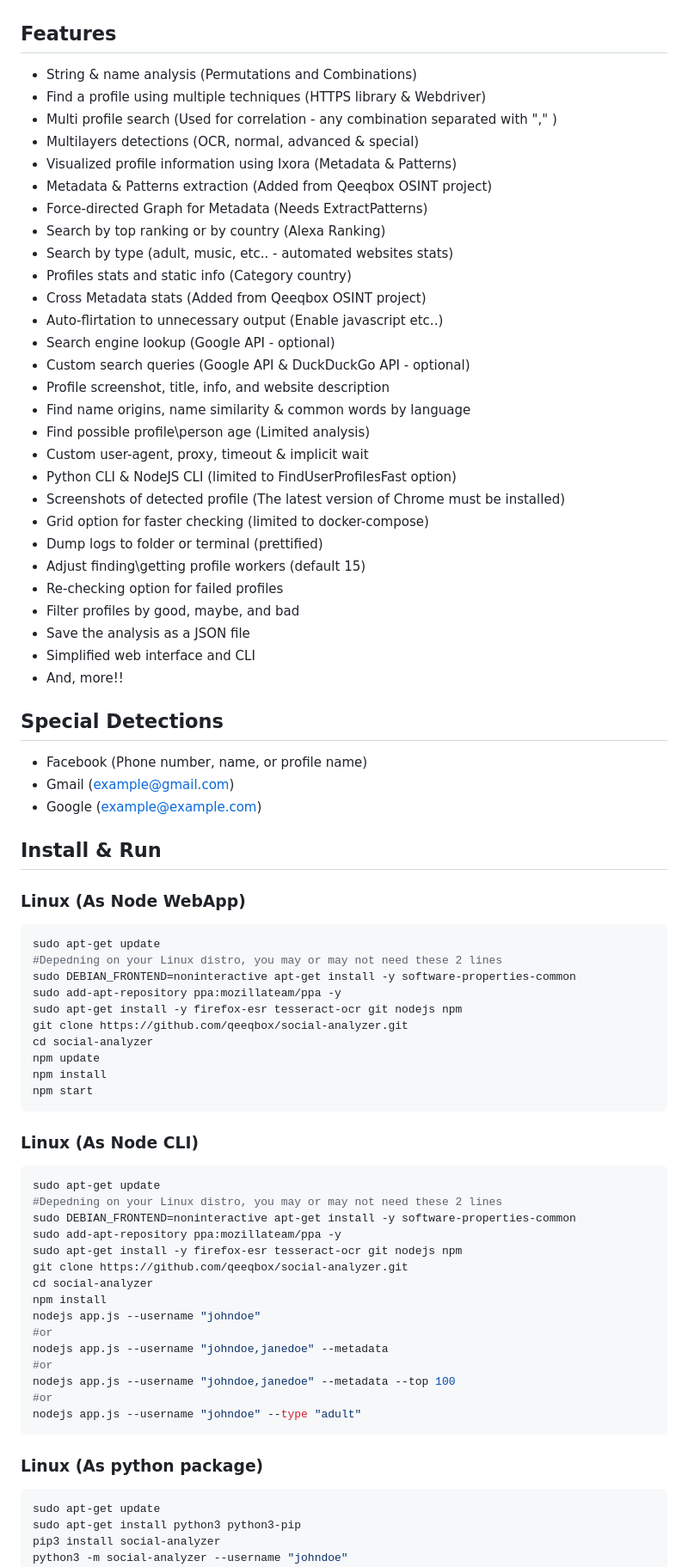
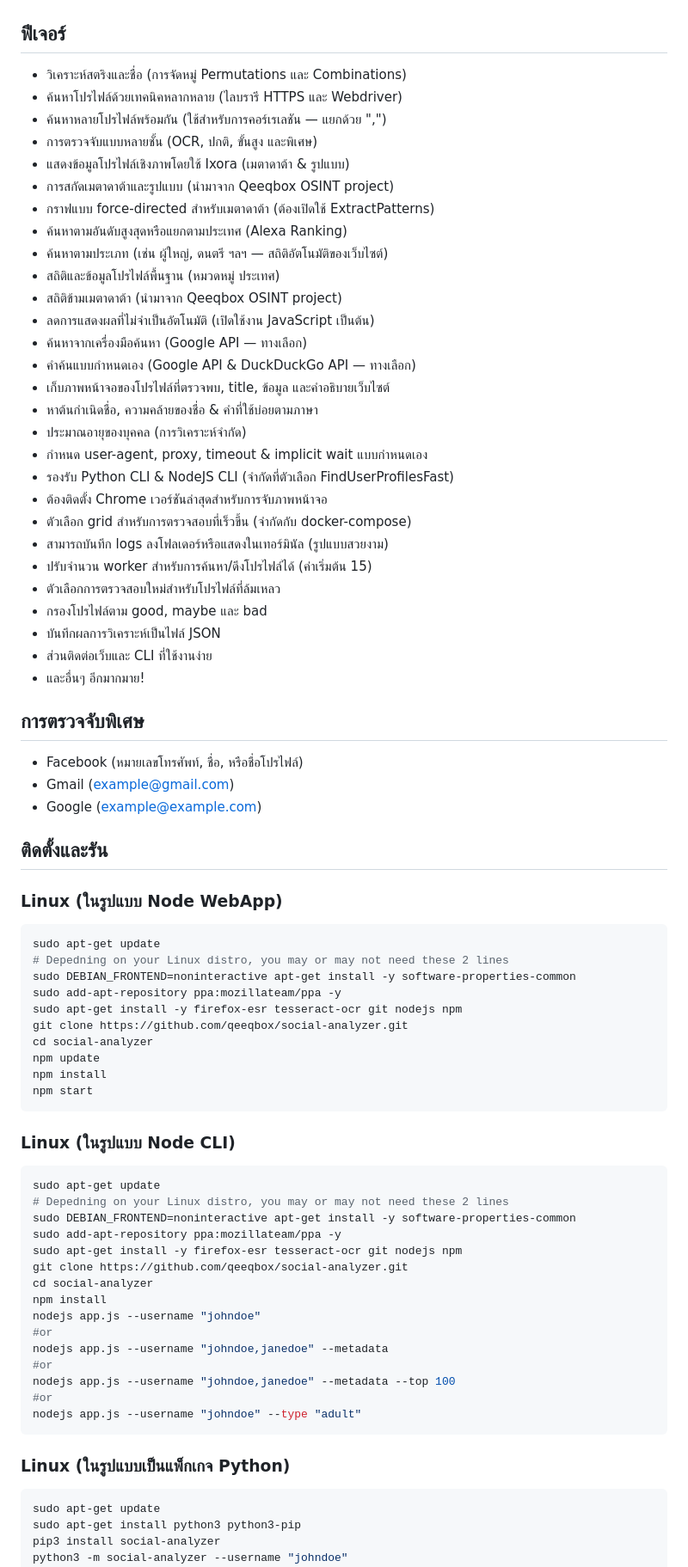
Before and after one commit to qeeqbox/social-analyzer, a Markdown page: README.md, the part around one of its changes. Shown at 86% size. GitHub-like rendering.

Commit message:
Translate README content to Thai and format updates
Updated README.md to translate content into Thai and improve formatting.

````diff
--- a/README.md
+++ b/README.md
@@ -23,46 +22,46 @@ Standard localhost WEB APP url: http://0.0.0.0:9005/app.html
 ## CLI
 <img src="https://raw.githubusercontent.com/qeeqbox/social-analyzer/main/readme/cli.gif" style="max-width:768px"/>
 
-## Features
-- String & name analysis (Permutations and Combinations)
-- Find a profile using multiple techniques (HTTPS library & Webdriver)
-- Multi profile search (Used for correlation - any combination separated with "," )
-- Multilayers detections (OCR, normal, advanced & special)
-- Visualized profile information using Ixora (Metadata & Patterns)
-- Metadata & Patterns extraction (Added from Qeeqbox OSINT project)
-- Force-directed Graph for Metadata (Needs ExtractPatterns)
-- Search by top ranking or by country (Alexa Ranking)
-- Search by type (adult, music, etc.. - automated websites stats)
-- Profiles stats and static info (Category country)
-- Cross Metadata stats (Added from Qeeqbox OSINT project)
-- Auto-flirtation to unnecessary output (Enable javascript etc..)
-- Search engine lookup (Google API - optional)
-- Custom search queries (Google API & DuckDuckGo API - optional)
-- Profile screenshot, title, info, and website description
-- Find name origins, name similarity & common words by language
-- Find possible profile\person age (Limited analysis)
-- Custom user-agent, proxy, timeout & implicit wait
-- Python CLI & NodeJS CLI (limited to FindUserProfilesFast option)
-- Screenshots of detected profile (The latest version of Chrome must be installed)
-- Grid option for faster checking (limited to docker-compose)
-- Dump logs to folder or terminal (prettified)
-- Adjust finding\getting profile workers (default 15)
-- Re-checking option for failed profiles
-- Filter profiles by good, maybe, and bad
-- Save the analysis as a JSON file
-- Simplified web interface and CLI
-- And, more!!
+## ฟีเจอร์
+- วิเคราะห์สตริงและชื่อ (การจัดหมู่ Permutations และ Combinations)
+- ค้นหาโปรไฟล์ด้วยเทคนิคหลากหลาย (ไลบรารี HTTPS และ Webdriver)
+- ค้นหาหลายโปรไฟล์พร้อมกัน (ใช้สำหรับการคอร์เรเลชัน — แยกด้วย ",")
+- การตรวจจับแบบหลายชั้น (OCR, ปกติ, ขั้นสูง และพิเศษ)
+- แสดงข้อมูลโปรไฟล์เชิงภาพโดยใช้ Ixora (เมตาดาต้า & รูปแบบ)
+- การสกัดเมตาดาต้าและรูปแบบ (นำมาจาก Qeeqbox OSINT project)
+- กราฟแบบ force-directed สำหรับเมตาดาต้า (ต้องเปิดใช้ ExtractPatterns)
+- ค้นหาตามอันดับสูงสุดหรือแยกตามประเทศ (Alexa Ranking)
+- ค้นหาตามประเภท (เช่น ผู้ใหญ่, ดนตรี ฯลฯ — สถิติอัตโนมัติของเว็บไซต์)
+- สถิติและข้อมูลโปรไฟล์พื้นฐาน (หมวดหมู่ ประเทศ)
+- สถิติข้ามเมตาดาต้า (นำมาจาก Qeeqbox OSINT project)
+- ลดการแสดงผลที่ไม่จำเป็นอัตโนมัติ (เปิดใช้งาน JavaScript เป็นต้น)
+- ค้นหาจากเครื่องมือค้นหา (Google API — ทางเลือก)
+- คำค้นแบบกำหนดเอง (Google API & DuckDuckGo API — ทางเลือก)
+- เก็บภาพหน้าจอของโปรไฟล์ที่ตรวจพบ, title, ข้อมูล และคำอธิบายเว็บไซต์
+- หาต้นกำเนิดชื่อ, ความคล้ายของชื่อ & คำที่ใช้บ่อยตามภาษา
+- ประมาณอายุของบุคคล (การวิเคราะห์จำกัด)
+- กำหนด user-agent, proxy, timeout & implicit wait แบบกำหนดเอง
+- รองรับ Python CLI & NodeJS CLI (จำกัดที่ตัวเลือก FindUserProfilesFast)
+- ต้องติดตั้ง Chrome เวอร์ชันล่าสุดสำหรับการจับภาพหน้าจอ
+- ตัวเลือก grid สำหรับการตรวจสอบที่เร็วขึ้น (จำกัดกับ docker-compose)
+- สามารถบันทึก logs ลงโฟลเดอร์หรือแสดงในเทอร์มินัล (รูปแบบสวยงาม)
+- ปรับจำนวน worker สำหรับการค้นหา/ดึงโปรไฟล์ได้ (ค่าเริ่มต้น 15)
+- ตัวเลือกการตรวจสอบใหม่สำหรับโปรไฟล์ที่ล้มเหลว
+- กรองโปรไฟล์ตาม good, maybe และ bad
+- บันทึกผลการวิเคราะห์เป็นไฟล์ JSON
+- ส่วนติดต่อเว็บและ CLI ที่ใช้งานง่าย
+- และอื่นๆ อีกมากมาย!
 
-## Special Detections
-- Facebook (Phone number, name, or profile name)
+## การตรวจจับพิเศษ
+- Facebook (หมายเลขโทรศัพท์, ชื่อ, หรือชื่อโปรไฟล์)
 - Gmail (example@gmail.com)
 - Google (example@example.com)
 
-## Install & Run
-### Linux (As Node WebApp)
+## ติดตั้งและรัน
+### Linux (ในรูปแบบ Node WebApp)
 ```bash
 sudo apt-get update
-#Depedning on your Linux distro, you may or may not need these 2 lines
+# Depedning on your Linux distro, you may or may not need these 2 lines
 sudo DEBIAN_FRONTEND=noninteractive apt-get install -y software-properties-common
 sudo add-apt-repository ppa:mozillateam/ppa -y
 sudo apt-get install -y firefox-esr tesseract-ocr git nodejs npm
@@ -73,10 +72,10 @@ npm install
 npm start
 ```
 
-### Linux (As Node CLI)
+### Linux (ในรูปแบบ Node CLI)
 ```bash
 sudo apt-get update
-#Depedning on your Linux distro, you may or may not need these 2 lines
+# Depedning on your Linux distro, you may or may not need these 2 lines
 sudo DEBIAN_FRONTEND=noninteractive apt-get install -y software-properties-common
 sudo add-apt-repository ppa:mozillateam/ppa -y
 sudo apt-get install -y firefox-esr tesseract-ocr git nodejs npm
@@ -92,7 +91,7 @@ nodejs app.js --username "johndoe,janedoe" --metadata --top 100
 nodejs app.js --username "johndoe" --type "adult"
 ```
 
-### Linux (As python package)
+### Linux (ในรูปแบบเป็นแพ็กเกจ Python)
 ```bash
 sudo apt-get update
 sudo apt-get install python3 python3-pip
````
Also changed, not shown: other parts of README.md (+26 -28 lines).
